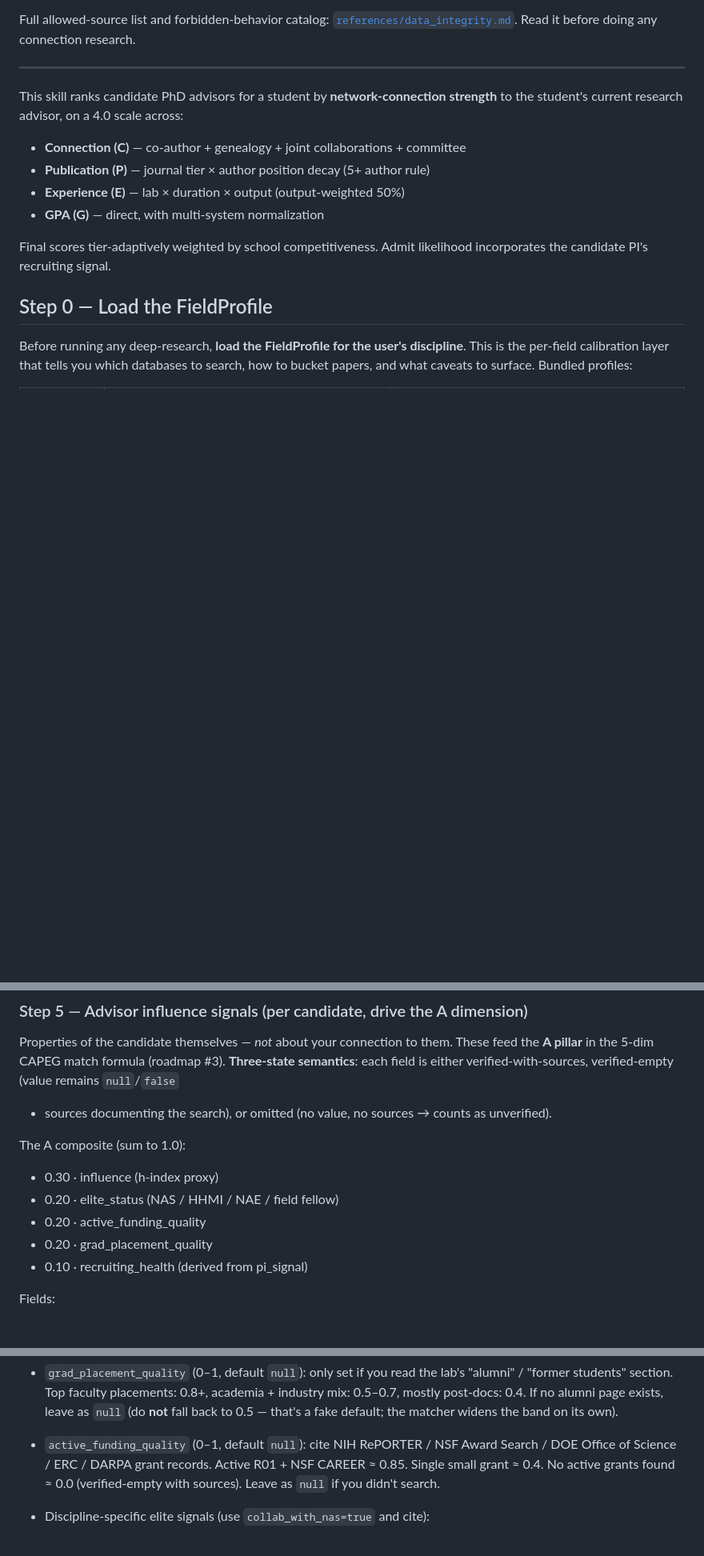
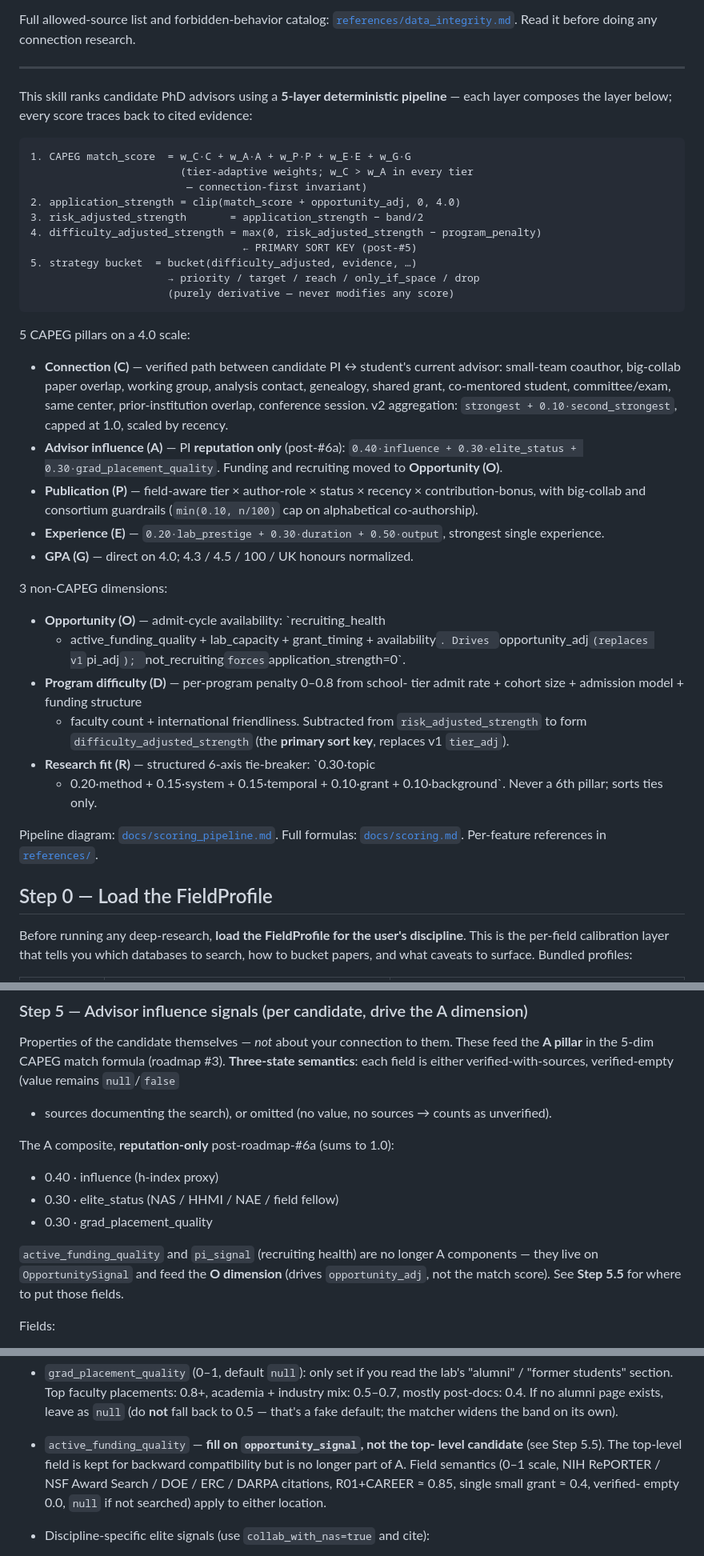
Before and after one commit to powerofjinbo/phdtaketaketake, a Markdown page: SKILL.md, 3 parts joined by grey strips. Shown at 80% size. Drawn GitHub-style; blank space fills up the shorter version.

Commit message:
SKILL.md: sync architecture overview + Step 5 to v2 CAPEG
The architecture overview at the top of SKILL.md was the v1 4-pillar
(C/P/E/G) summary, ending with "Final scores tier-adaptively weighted
... Admit likelihood incorporates the candidate PI's recruiting
signal" — language that predates the post-roadmap-#3/#4/#5/#6a
reorganization. Step 5 ("Advisor influence signals") still listed
the v1 5-component A composite (0.30 influence + 0.20 elite + 0.20
active_funding + 0.20 placement + 0.10 recruiting_health), which
directly contradicted Step 5.5's note that A is reputation-only
post-#6a. SKILL.md was internally self-contradictory.

Replace the architecture overview with the 5-layer pipeline view
(CAPEG match_score → application_strength → risk_adjusted →
difficulty_adjusted → strategy bucket), the 5 CAPEG pillars in
their current v2 form (A = 0.40 influence + 0.30 elite + 0.30
placement; P with min(0.10, n/100) big-collab cap; E output-weighted),
and the 3 non-CAPEG dimensions (Opportunity, Program difficulty,
Research fit). Update Step 5's A composite to match. Redirect
active_funding_quality to opportunity_signal as its canonical
location (top-level kept for backward-compat only).

Connection-first invariant called out explicitly (w_C > w_A in every
tier). Pipeline diagram link added. Cross-refs to docs/scoring.md +
references/ retained.

Validation:
- pytest 373 / 373 passing
- ruff: All checks passed
- mypy: no issues found in 34 source files

Co-Authored-By: Claude Opus 4.7 (1M context) <noreply@anthropic.com>

````diff
--- a/SKILL.md
+++ b/SKILL.md
@@ -45,16 +45,59 @@ before doing any connection research.
 
 ---
 
-This skill ranks candidate PhD advisors for a student by **network-connection
-strength** to the student's current research advisor, on a 4.0 scale across:
+This skill ranks candidate PhD advisors using a **5-layer deterministic
+pipeline** — each layer composes the layer below; every score traces
+back to cited evidence:
 
-- **Connection (C)** — co-author + genealogy + joint collaborations + committee
-- **Publication (P)** — journal tier × author position decay (5+ author rule)
-- **Experience (E)** — lab × duration × output (output-weighted 50%)
-- **GPA (G)** — direct, with multi-system normalization
+```
+1. CAPEG match_score  = w_C·C + w_A·A + w_P·P + w_E·E + w_G·G
+                        (tier-adaptive weights; w_C > w_A in every tier
+                         — connection-first invariant)
+2. application_strength = clip(match_score + opportunity_adj, 0, 4.0)
+3. risk_adjusted_strength       = application_strength − band/2
+4. difficulty_adjusted_strength = max(0, risk_adjusted_strength − program_penalty)
+                                  ← PRIMARY SORT KEY (post-#5)
+5. strategy bucket  = bucket(difficulty_adjusted, evidence, …)
+                      → priority / target / reach / only_if_space / drop
+                      (purely derivative — never modifies any score)
+```
 
-Final scores tier-adaptively weighted by school competitiveness. Admit
-likelihood incorporates the candidate PI's recruiting signal.
+5 CAPEG pillars on a 4.0 scale:
+
+- **Connection (C)** — verified path between candidate PI ↔ student's
+  current advisor: small-team coauthor, big-collab paper overlap,
+  working group, analysis contact, genealogy, shared grant,
+  co-mentored student, committee/exam, same center, prior-institution
+  overlap, conference session. v2 aggregation: `strongest +
+  0.10·second_strongest`, capped at 1.0, scaled by recency.
+- **Advisor influence (A)** — PI **reputation only** (post-#6a):
+  `0.40·influence + 0.30·elite_status + 0.30·grad_placement_quality`.
+  Funding and recruiting moved to **Opportunity (O)**.
+- **Publication (P)** — field-aware tier × author-role × status ×
+  recency × contribution-bonus, with big-collab and consortium
+  guardrails (`min(0.10, n/100)` cap on alphabetical co-authorship).
+- **Experience (E)** — `0.20·lab_prestige + 0.30·duration +
+  0.50·output`, strongest single experience.
+- **GPA (G)** — direct on 4.0; 4.3 / 4.5 / 100 / UK honours normalized.
+
+3 non-CAPEG dimensions:
+
+- **Opportunity (O)** — admit-cycle availability: `recruiting_health
+  + active_funding_quality + lab_capacity + grant_timing +
+  availability`. Drives `opportunity_adj` (replaces v1 `pi_adj`);
+  `not_recruiting` forces `application_strength=0`.
+- **Program difficulty (D)** — per-program penalty 0–0.8 from school-
+  tier admit rate + cohort size + admission model + funding structure
+  + faculty count + international friendliness. Subtracted from
+  `risk_adjusted_strength` to form `difficulty_adjusted_strength`
+  (the **primary sort key**, replaces v1 `tier_adj`).
+- **Research fit (R)** — structured 6-axis tie-breaker: `0.30·topic
+  + 0.20·method + 0.15·system + 0.15·temporal + 0.10·grant +
+  0.10·background`. Never a 6th pillar; sorts ties only.
+
+Pipeline diagram: [`docs/scoring_pipeline.md`](docs/scoring_pipeline.md).
+Full formulas: [`docs/scoring.md`](docs/scoring.md). Per-feature
+references in [`references/`](references/).
 
 ## Step 0 — Load the FieldProfile
 
@@ -411,12 +454,15 @@ verified-with-sources, verified-empty (value remains `null`/`false`
 + sources documenting the search), or omitted (no value, no sources →
 counts as unverified).
 
-The A composite (sum to 1.0):
-- 0.30 · influence (h-index proxy)
-- 0.20 · elite_status (NAS / HHMI / NAE / field fellow)
-- 0.20 · active_funding_quality
-- 0.20 · grad_placement_quality
-- 0.10 · recruiting_health (derived from pi_signal)
+The A composite, **reputation-only** post-roadmap-#6a (sums to 1.0):
+- 0.40 · influence (h-index proxy)
+- 0.30 · elite_status (NAS / HHMI / NAE / field fellow)
+- 0.30 · grad_placement_quality
+
+`active_funding_quality` and `pi_signal` (recruiting health) are no
+longer A components — they live on `OpportunitySignal` and feed the
+**O dimension** (drives `opportunity_adj`, not the match score). See
+**Step 5.5** for where to put those fields.
 
 Fields:
 
@@ -453,11 +499,12 @@ Fields:
   page exists, leave as `null` (do **not** fall back to 0.5 — that's a
   fake default; the matcher widens the band on its own).
 
-- `active_funding_quality` (0–1, default `null`): cite NIH RePORTER /
-  NSF Award Search / DOE Office of Science / ERC / DARPA grant records.
-  Active R01 + NSF CAREER ≈ 0.85. Single small grant ≈ 0.4.
-  No active grants found ≈ 0.0 (verified-empty with sources). Leave
-  as `null` if you didn't search.
+- `active_funding_quality` — **fill on `opportunity_signal`, not the top-
+  level candidate** (see Step 5.5). The top-level field is kept for
+  backward compatibility but is no longer part of A. Field semantics
+  (0–1 scale, NIH RePORTER / NSF Award Search / DOE / ERC / DARPA
+  citations, R01+CAREER ≈ 0.85, single small grant ≈ 0.4, verified-
+  empty 0.0, `null` if not searched) apply to either location.
 
 - Discipline-specific elite signals (use `collab_with_nas=true` and cite):
     - bio: HHMI investigator, NAS / NAM membership
````
